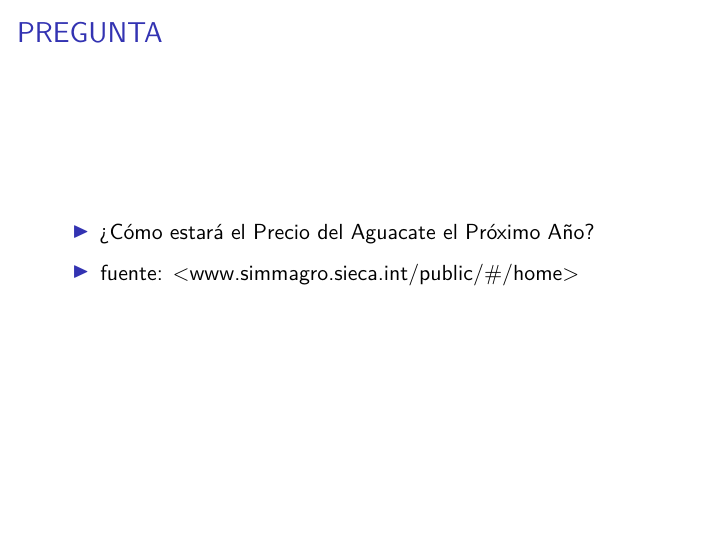
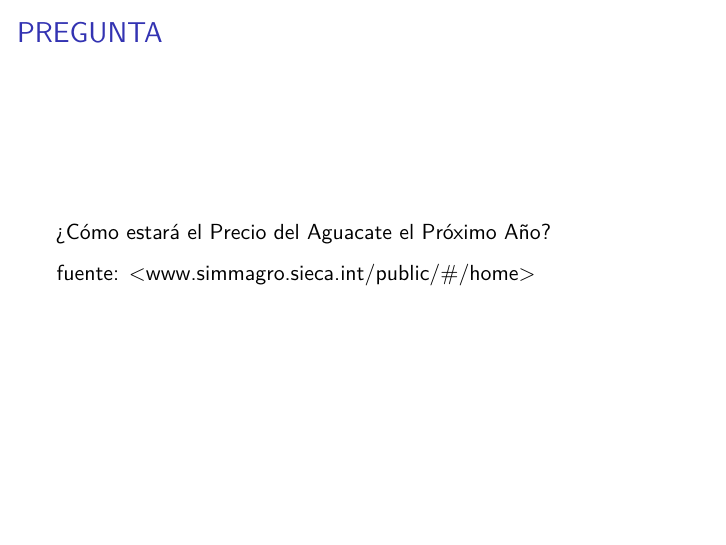
Before and after one commit to CamposecoKevin/Rprogramming, an R Markdown document (informe.Rmd): page 2 of 19. Rendered offline with R 4.5, knitr and Pandoc, then LaTeX, with nearby package versions; some code elsewhere in the file could not run offline.

Commit message:
Change in data

````diff
--- a/informe.Rmd
+++ b/informe.Rmd
@@ -15,10 +15,10 @@ library(readxl)
 library(printr)
 ```
 ## PREGUNTA
-+ ¿Cómo estará el Precio del Aguacate el Próximo Año?
+¿Cómo estará el Precio del Aguacate el Próximo Año?
 
 
-+ fuente: <www.simmagro.sieca.int/public/#/home>
+fuente: <www.simmagro.sieca.int/public/#/home>
 
 
 
````
